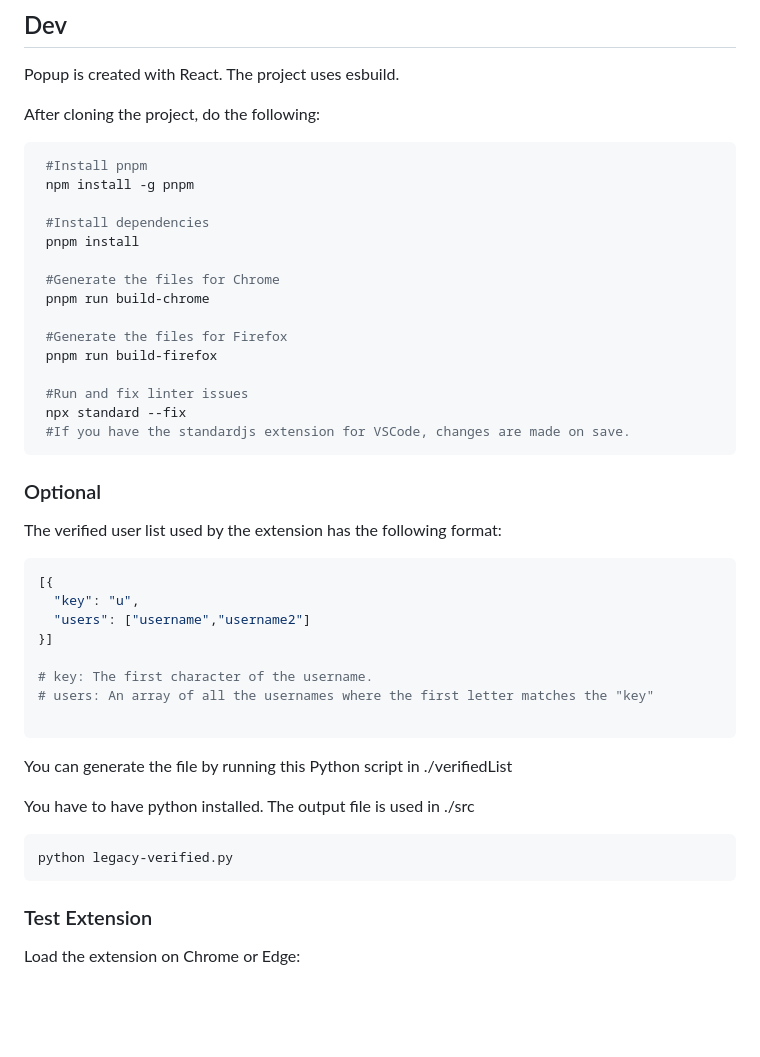
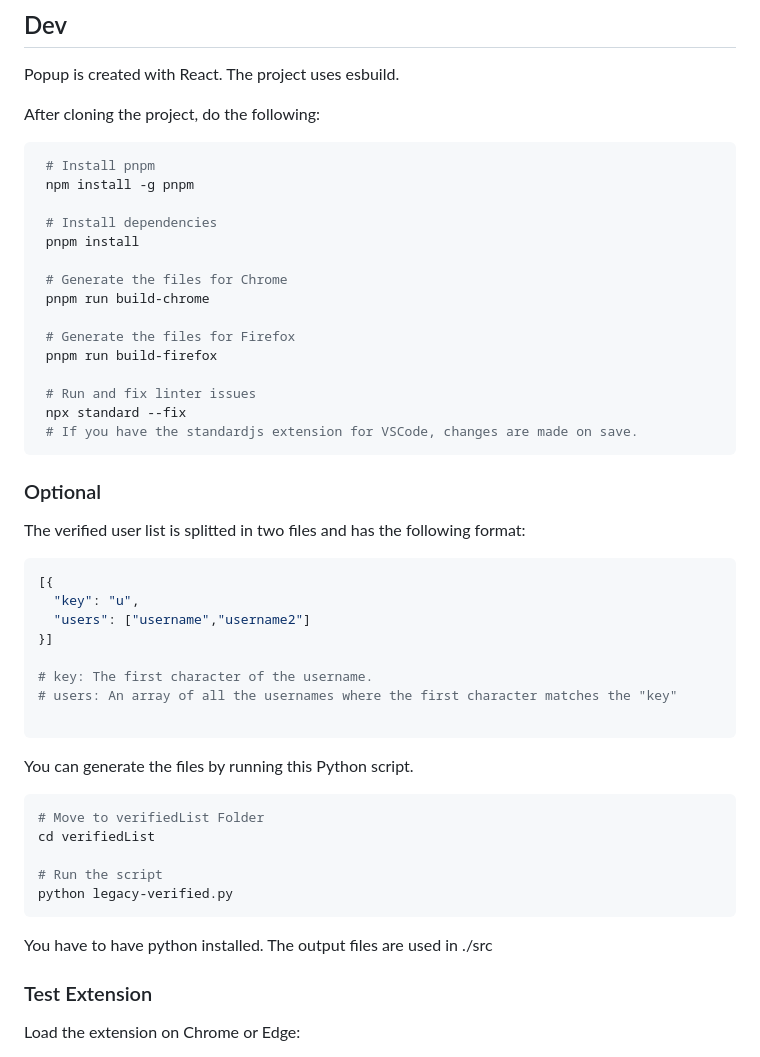
Before and after one commit to luiserdef/twitter-real-verified, a Markdown page: README.md, the part around one of its changes. Rendered like a GitHub page; blank space fills up the shorter version.

````diff
--- a/README.md
+++ b/README.md
@@ -57,25 +57,25 @@ The project uses esbuild.
 After cloning the project, do the following:
 
 ```bash
- #Install pnpm
+ # Install pnpm
  npm install -g pnpm
 
- #Install dependencies
+ # Install dependencies
  pnpm install
 
- #Generate the files for Chrome
+ # Generate the files for Chrome
  pnpm run build-chrome
 
- #Generate the files for Firefox
+ # Generate the files for Firefox
  pnpm run build-firefox
 
- #Run and fix linter issues
+ # Run and fix linter issues
  npx standard --fix
- #If you have the standardjs extension for VSCode, changes are made on save.
+ # If you have the standardjs extension for VSCode, changes are made on save.
 ```
 
 ### Optional
-The verified user list used by the extension has the following format:
+The verified user list is splitted in two files and has the following format:
 ```bash
 [{
   "key": "u",
@@ -83,17 +83,19 @@ The verified user list used by the extension has the following format:
 }]
 
 # key: The first character of the username.
-# users: An array of all the usernames where the first letter matches the "key"
+# users: An array of all the usernames where the first character matches the "key"
 
 ```
-You can generate the file by running this Python script in ./verifiedList
-
-You have to have python installed. The output file is used in ./src
-
+You can generate the files by running this Python script.
 
 ```bash
+# Move to verifiedList Folder
+cd verifiedList
+
+# Run the script
 python legacy-verified.py
 ```
+You have to have python installed. The output files are used in ./src
 
 ### Test Extension
 
````
Also changed, not shown: other parts of README.md (+1 -1 lines).
